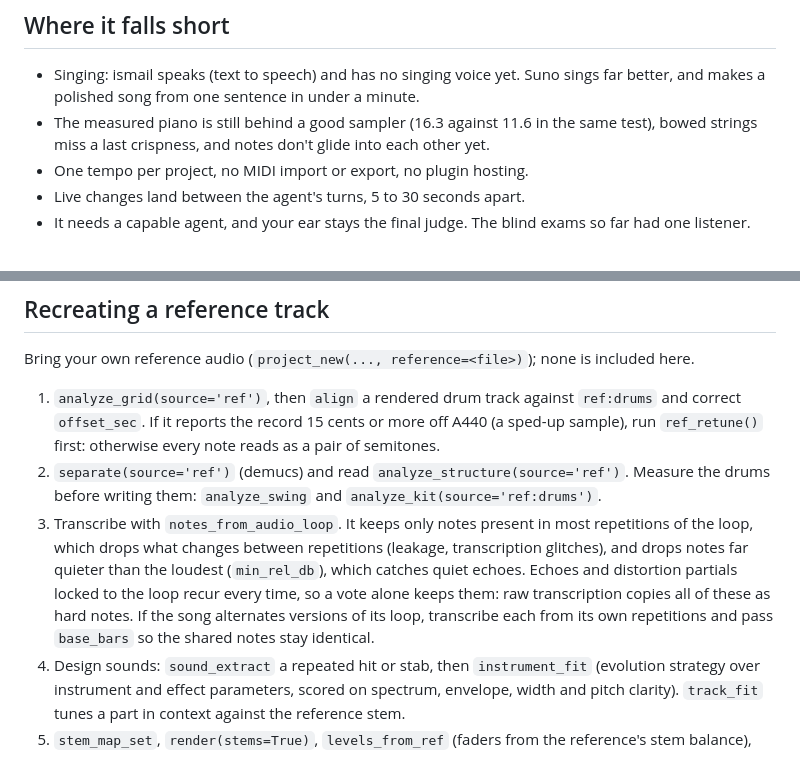
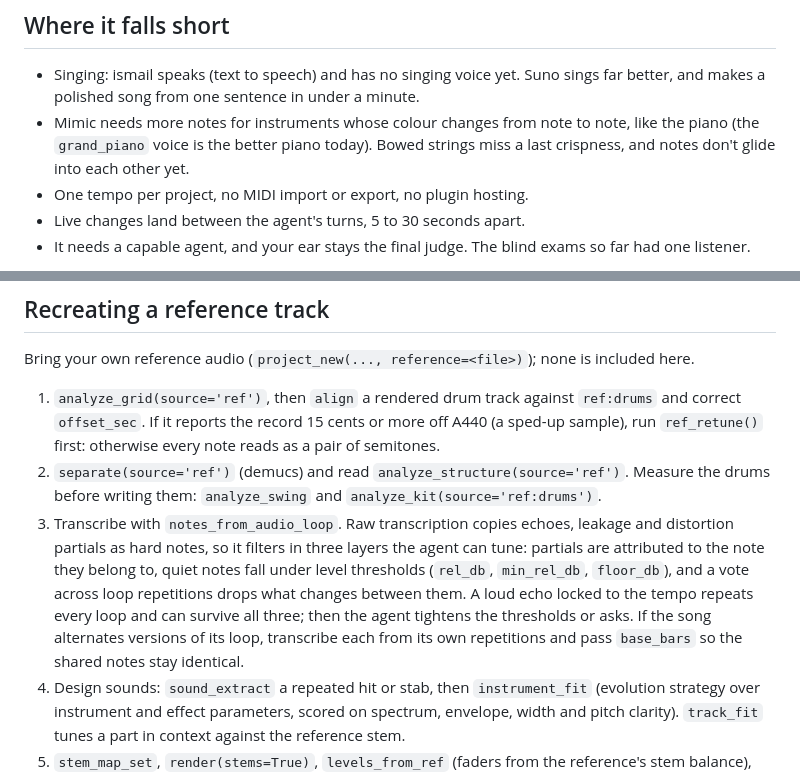
Before and after one commit to eddiehavila/ismail, a Markdown page: README.md, 2 parts joined by grey strips. Drawn GitHub-style.

Commit message:
README and recreate.md: transcription filters in three layers; drop the stale piano number
Corrections from the strategy session, checked against the code: features.py subtracts partials 2-6 of each picked
note, level thresholds and the presence vote follow. The 16.3 vs 11.6 piano figure was mimic from 12 notes in 7
octaves on 09-29 code; grand_piano is the better piano.

```diff
--- a/README.md
+++ b/README.md
@@ -52,7 +52,7 @@ Making music with an AI agent runs into the same few walls. ismail is built arou
 ## Where it falls short
 
 - Singing: ismail speaks (text to speech) and has no singing voice yet. Suno sings far better, and makes a polished song from one sentence in under a minute.
-- The measured piano is still behind a good sampler (16.3 against 11.6 in the same test), bowed strings miss a last crispness, and notes don't glide into each other yet.
+- Mimic needs more notes for instruments whose colour changes from note to note, like the piano (the `grand_piano` voice is the better piano today). Bowed strings miss a last crispness, and notes don't glide into each other yet.
 - One tempo per project, no MIDI import or export, no plugin hosting.
 - Live changes land between the agent's turns, 5 to 30 seconds apart.
 - It needs a capable agent, and your ear stays the final judge. The blind exams so far had one listener.
@@ -234,7 +234,7 @@ Bring your own reference audio (`project_new(..., reference=<file>)`); none is i
 
 1. `analyze_grid(source='ref')`, then `align` a rendered drum track against `ref:drums` and correct `offset_sec`. If it reports the record 15 cents or more off A440 (a sped-up sample), run `ref_retune()` first: otherwise every note reads as a pair of semitones.
 2. `separate(source='ref')` (demucs) and read `analyze_structure(source='ref')`. Measure the drums before writing them: `analyze_swing` and `analyze_kit(source='ref:drums')`.
-3. Transcribe with `notes_from_audio_loop`. It keeps only notes present in most repetitions of the loop, which drops what changes between repetitions (leakage, transcription glitches), and drops notes far quieter than the loudest (`min_rel_db`), which catches quiet echoes. Echoes and distortion partials locked to the loop recur every time, so a vote alone keeps them: raw transcription copies all of these as hard notes. If the song alternates versions of its loop, transcribe each from its own repetitions and pass `base_bars` so the shared notes stay identical.
+3. Transcribe with `notes_from_audio_loop`. Raw transcription copies echoes, leakage and distortion partials as hard notes, so it filters in three layers the agent can tune: partials are attributed to the note they belong to, quiet notes fall under level thresholds (`rel_db`, `min_rel_db`, `floor_db`), and a vote across loop repetitions drops what changes between them. A loud echo locked to the tempo repeats every loop and can survive all three; then the agent tightens the thresholds or asks. If the song alternates versions of its loop, transcribe each from its own repetitions and pass `base_bars` so the shared notes stay identical.
 4. Design sounds: `sound_extract` a repeated hit or stab, then `instrument_fit` (evolution strategy over instrument and effect parameters, scored on spectrum, envelope, width and pitch clarity). `track_fit` tunes a part in context against the reference stem.
 5. `stem_map_set`, `render(stems=True)`, `levels_from_ref` (faders from the reference's stem balance), `cmp_run`, then drill down: `cmp_summary`, `cmp_arrangement`, `cmp_sections`, `cmp_worst`, `cmp_bars`, `cmp_zoom(bar)`. `cmp_list` tracks progress across runs.
 
```
Also changed, not shown: 1 other file.
